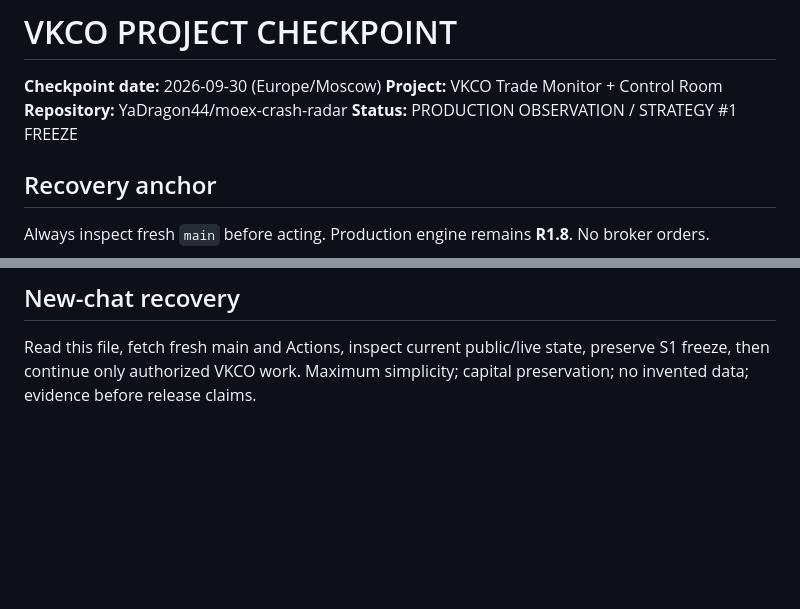
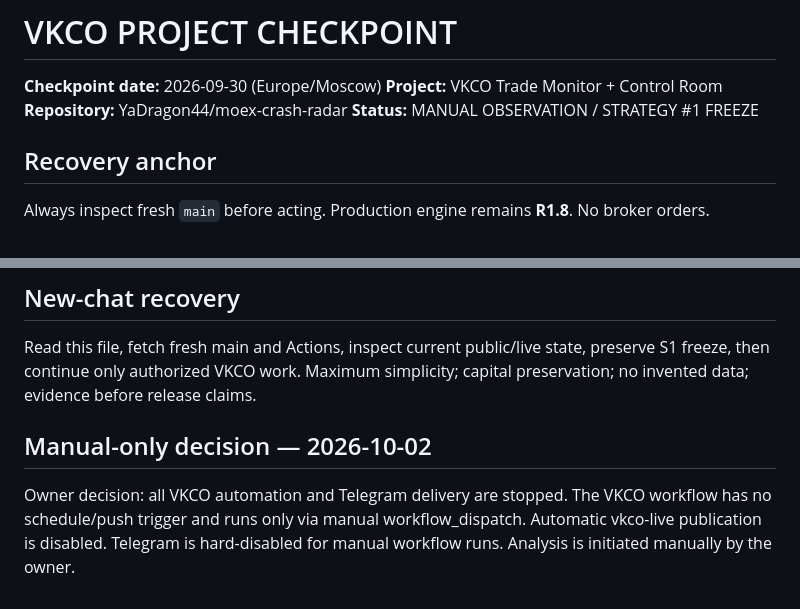
Before and after one commit to YaDragon44/moex-crash-radar, a Markdown page: vkco-monitor/PROJECT_CHECKPOINT.md, 2 parts joined by grey strips. Rendered like a GitHub page; blank space fills up the shorter version.

Commit message:
VKCO docs: record manual-only mode in PROJECT_CHECKPOINT.md

```diff
--- a/vkco-monitor/PROJECT_CHECKPOINT.md
+++ b/vkco-monitor/PROJECT_CHECKPOINT.md
@@ -3,7 +3,7 @@
 **Checkpoint date:** 2026-09-30 (Europe/Moscow)
 **Project:** VKCO Trade Monitor + Control Room
 **Repository:** YaDragon44/moex-crash-radar
-**Status:** PRODUCTION OBSERVATION / STRATEGY #1 FREEZE
+**Status:** MANUAL OBSERVATION / STRATEGY #1 FREEZE
 
 ## Recovery anchor
 Always inspect fresh `main` before acting. Production engine remains **R1.8**. No broker orders.
@@ -67,3 +67,7 @@ Branch -> smallest scoped change -> tests/CI -> PR -> merge after relevant gates
 
 ## New-chat recovery
 Read this file, fetch fresh main and Actions, inspect current public/live state, preserve S1 freeze, then continue only authorized VKCO work. Maximum simplicity; capital preservation; no invented data; evidence before release claims.
+
+
+## Manual-only decision — 2026-10-02
+Owner decision: all VKCO automation and Telegram delivery are stopped. The VKCO workflow has no schedule/push trigger and runs only via manual workflow_dispatch. Automatic vkco-live publication is disabled. Telegram is hard-disabled for manual workflow runs. Analysis is initiated manually by the owner.
```
